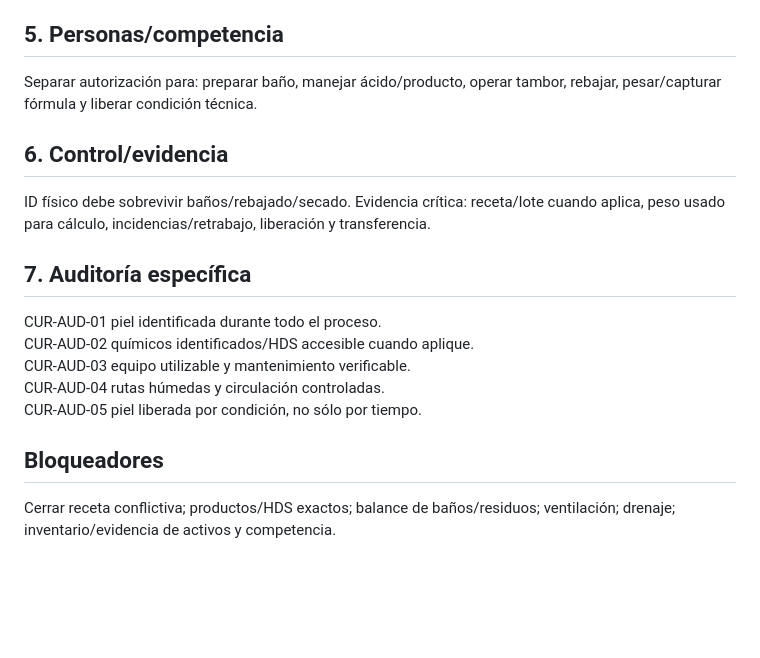
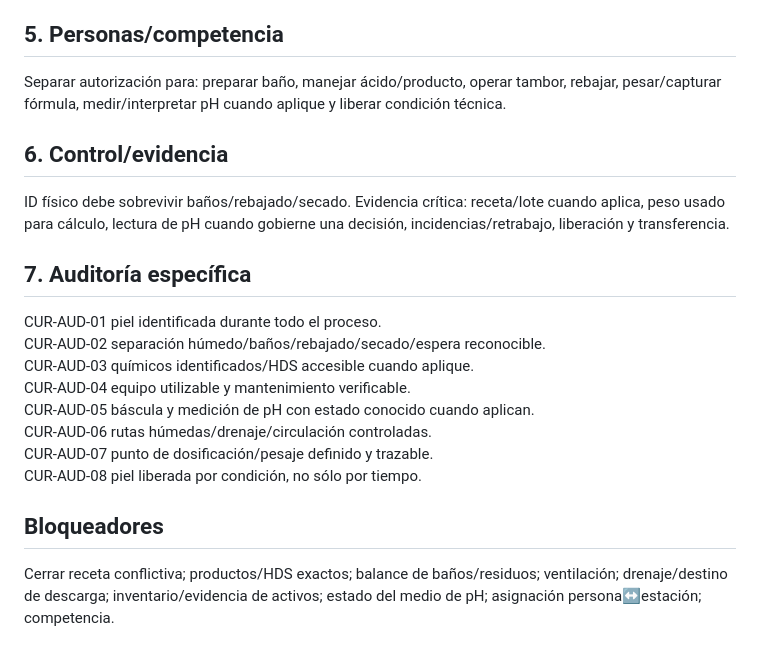
Before and after one commit to romerobarcenabraulio-hash/ROCA-TAX, a Markdown page: ops/areas/CURTIDURIA_AREA_BOOK_V2.md, the part around one of its changes. Rendered like a GitHub page; blank space fills up the shorter version.

```diff
--- a/ops/areas/CURTIDURIA_AREA_BOOK_V2.md
+++ b/ops/areas/CURTIDURIA_AREA_BOOK_V2.md
@@ -34,17 +57,20 @@ Tinas, tambor, rebajadora de disco, herramientas de rebajado/detalle, báscula,
 Agua, sal, ácidos, producto de curtido/aluminio donde corresponda, grasa/acondicionadores, aserrín y consumibles de limpieza. Documentar por etapa: entrada, incorporado, baño agotado/sobrante, recuperable, residuo y destino.
 
 ## 5. Personas/competencia
-Separar autorización para: preparar baño, manejar ácido/producto, operar tambor, rebajar, pesar/capturar fórmula y liberar condición técnica.
+Separar autorización para: preparar baño, manejar ácido/producto, operar tambor, rebajar, pesar/capturar fórmula, medir/interpretar pH cuando aplique y liberar condición técnica.
 
 ## 6. Control/evidencia
-ID físico debe sobrevivir baños/rebajado/secado. Evidencia crítica: receta/lote cuando aplica, peso usado para cálculo, incidencias/retrabajo, liberación y transferencia.
+ID físico debe sobrevivir baños/rebajado/secado. Evidencia crítica: receta/lote cuando aplica, peso usado para cálculo, lectura de pH cuando gobierne una decisión, incidencias/retrabajo, liberación y transferencia.
 
 ## 7. Auditoría específica
 CUR-AUD-01 piel identificada durante todo el proceso.
-CUR-AUD-02 químicos identificados/HDS accesible cuando aplique.
-CUR-AUD-03 equipo utilizable y mantenimiento verificable.
-CUR-AUD-04 rutas húmedas y circulación controladas.
-CUR-AUD-05 piel liberada por condición, no sólo por tiempo.
+CUR-AUD-02 separación húmedo/baños/rebajado/secado/espera reconocible.
+CUR-AUD-03 químicos identificados/HDS accesible cuando aplique.
+CUR-AUD-04 equipo utilizable y mantenimiento verificable.
+CUR-AUD-05 báscula y medición de pH con estado conocido cuando aplican.
+CUR-AUD-06 rutas húmedas/drenaje/circulación controladas.
+CUR-AUD-07 punto de dosificación/pesaje definido y trazable.
+CUR-AUD-08 piel liberada por condición, no sólo por tiempo.
 
 ## Bloqueadores
-Cerrar receta conflictiva; productos/HDS exactos; balance de baños/residuos; ventilación; drenaje; inventario/evidencia de activos y competencia.
+Cerrar receta conflictiva; productos/HDS exactos; balance de baños/residuos; ventilación; drenaje/destino de descarga; inventario/evidencia de activos; estado del medio de pH; asignación persona↔estación; competencia.
```
Also changed, not shown: other parts of ops/areas/CURTIDURIA_AREA_BOOK_V2.md (+31 -8 lines).
